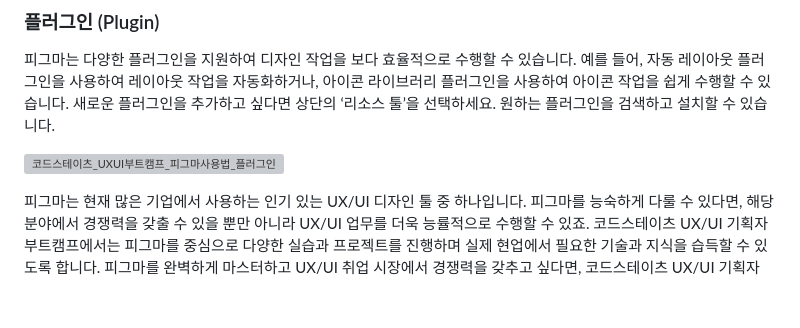
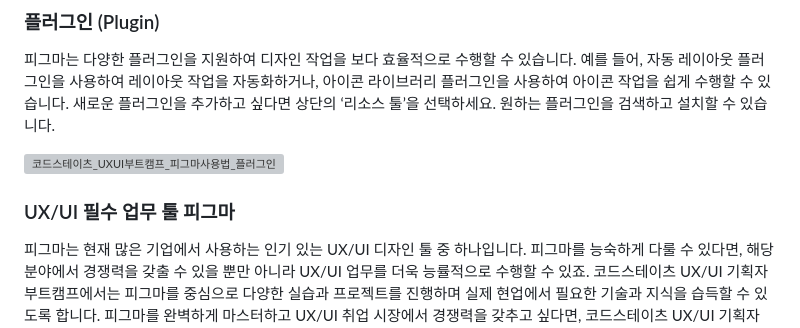
Before and after one commit to rhkdtjq0915/cordova, a Markdown page: README.md, the part around the change. GitHub-like rendering; blank space fills up the shorter version; grey boxes are pictures that could not be loaded.

```diff
--- a/README.md
+++ b/README.md
@@ -53,6 +53,7 @@ Figma에서 새로운 프로젝트 파일을 만들려면 ‘New design file’
 
 ![코드스테이츠_UXUI부트캠프_피그마사용법_플러그인](https://github.com/rhkdtjq0915/cordova/assets/80075223/b812d1ce-a34b-49c2-b377-3e33092e9348)
 
+### UX/UI 필수 업무 툴 피그마
 피그마는 현재 많은 기업에서 사용하는 인기 있는 UX/UI 디자인 툴 중 하나입니다. 피그마를 능숙하게 다룰 수 있다면, 해당 분야에서 경쟁력을 갖출 수 있을 뿐만 아니라 UX/UI 업무를 더욱 능률적으로 수행할 수 있죠.
 코드스테이츠 UX/UI 기획자 부트캠프에서는 피그마를 중심으로 다양한 실습과 프로젝트를 진행하며 실제 현업에서 필요한 기술과 지식을 습득할 수 있도록 합니다.
 피그마를 완벽하게 마스터하고 UX/UI 취업 시장에서 경쟁력을 갖추고 싶다면, 코드스테이츠 UX/UI 기획자 부트캠프에 합류하세요. 탄탄한 기초부터 현장에서 요구하는 필수 역량까지 모두 갖춘 UX/UI 커리어를 시작할 수 있습니다.
```
